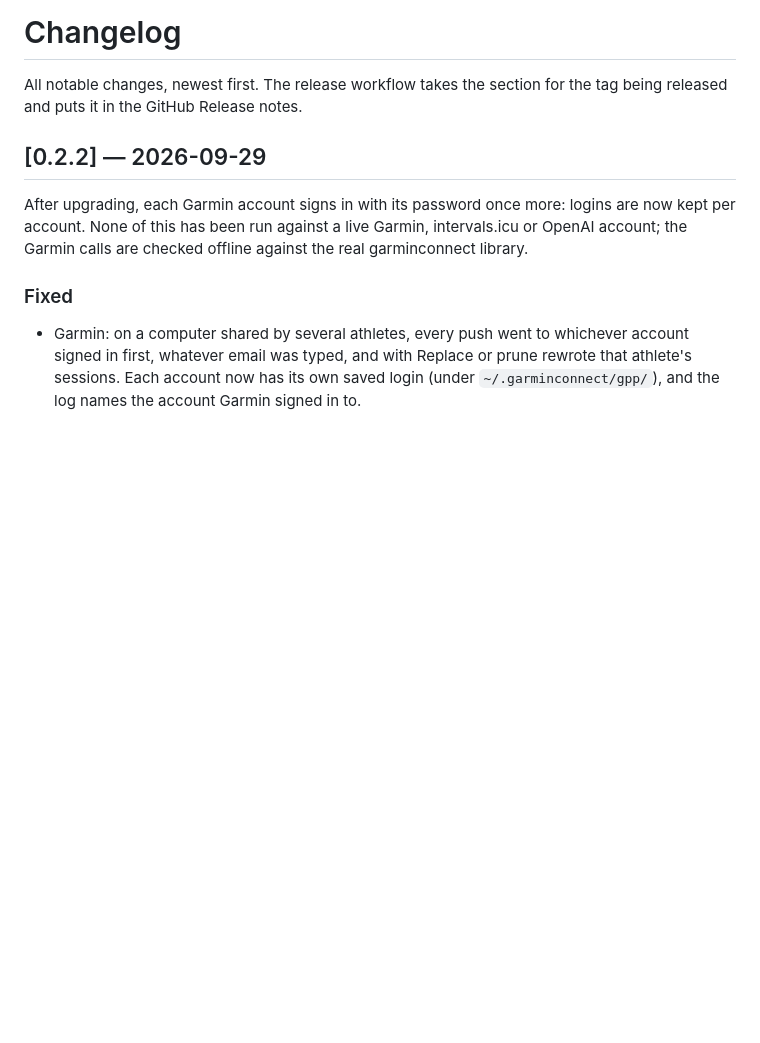
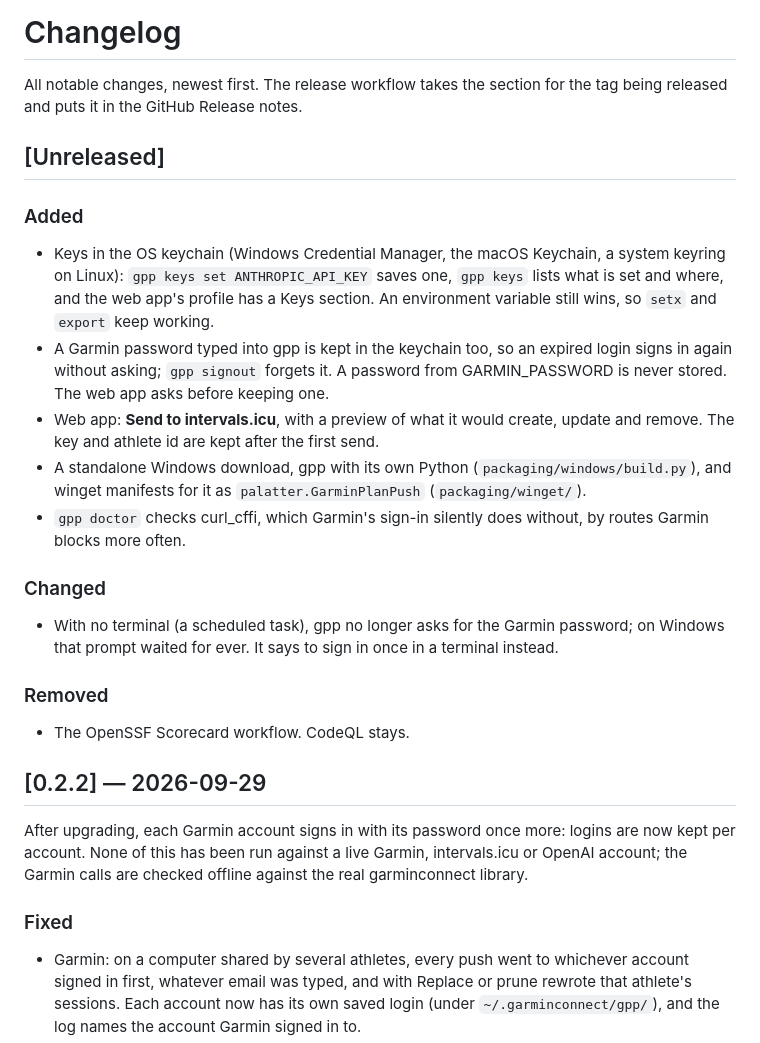
Before and after one commit to palatter/garmin-plan-push, a Markdown page: CHANGELOG.md, the part around the change. Drawn GitHub-style; blank space fills up the shorter version.

```diff
--- a/CHANGELOG.md
+++ b/CHANGELOG.md
@@ -2,6 +2,35 @@
 
 All notable changes, newest first. The release workflow takes the section for
 the tag being released and puts it in the GitHub Release notes.
+
+## [Unreleased]
+
+### Added
+- Keys in the OS keychain (Windows Credential Manager, the macOS Keychain,
+  a system keyring on Linux): `gpp keys set ANTHROPIC_API_KEY` saves one,
+  `gpp keys` lists what is set and where, and the web app's profile has a
+  Keys section. An environment variable still wins, so `setx` and `export`
+  keep working.
+- A Garmin password typed into gpp is kept in the keychain too, so an
+  expired login signs in again without asking; `gpp signout` forgets it.
+  A password from GARMIN_PASSWORD is never stored. The web app asks before
+  keeping one.
+- Web app: **Send to intervals.icu**, with a preview of what it would
+  create, update and remove. The key and athlete id are kept after the
+  first send.
+- A standalone Windows download, gpp with its own Python
+  (`packaging/windows/build.py`), and winget manifests for it as
+  `palatter.GarminPlanPush` (`packaging/winget/`).
+- `gpp doctor` checks curl_cffi, which Garmin's sign-in silently does
+  without, by routes Garmin blocks more often.
+
+### Changed
+- With no terminal (a scheduled task), gpp no longer asks for the Garmin
+  password; on Windows that prompt waited for ever. It says to sign in
+  once in a terminal instead.
+
+### Removed
+- The OpenSSF Scorecard workflow. CodeQL stays.
 
 ## [0.2.2] — 2026-09-29
 
```
Also changed, not shown: README.md (+6 -0 lines).
